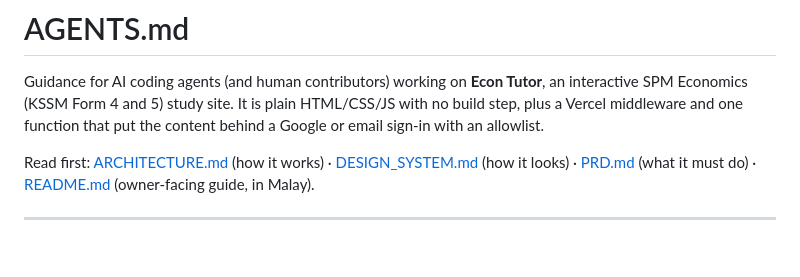
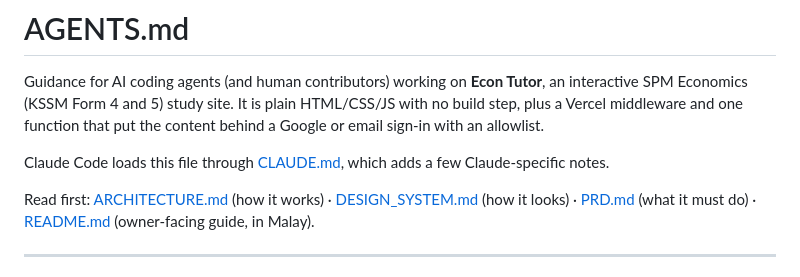
Before and after one commit to AidilFarhan/ECON-TUTOR, a Markdown page: AGENTS.md, the part around the change. Drawn GitHub-style; blank space fills up the shorter version.

```diff
--- a/AGENTS.md
+++ b/AGENTS.md
@@ -1,6 +1,8 @@
 # AGENTS.md
 
 Guidance for AI coding agents (and human contributors) working on **Econ Tutor**, an interactive SPM Economics (KSSM Form 4 and 5) study site. It is plain HTML/CSS/JS with no build step, plus a Vercel middleware and one function that put the content behind a Google or email sign-in with an allowlist.
+
+Claude Code loads this file through [CLAUDE.md](CLAUDE.md), which adds a few Claude-specific notes.
 
 Read first: [ARCHITECTURE.md](ARCHITECTURE.md) (how it works) · [DESIGN_SYSTEM.md](DESIGN_SYSTEM.md) (how it looks) · [PRD.md](PRD.md) (what it must do) · [README.md](README.md) (owner-facing guide, in Malay).
 
```
Also changed, not shown: CLAUDE.md (added, +16 -0 lines), README.md (+1 -0 lines).
